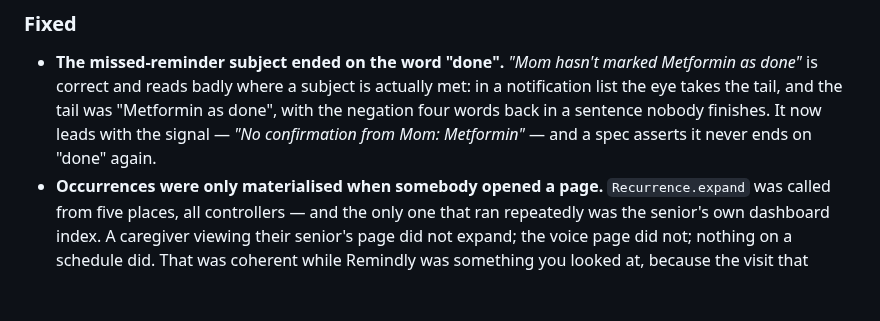
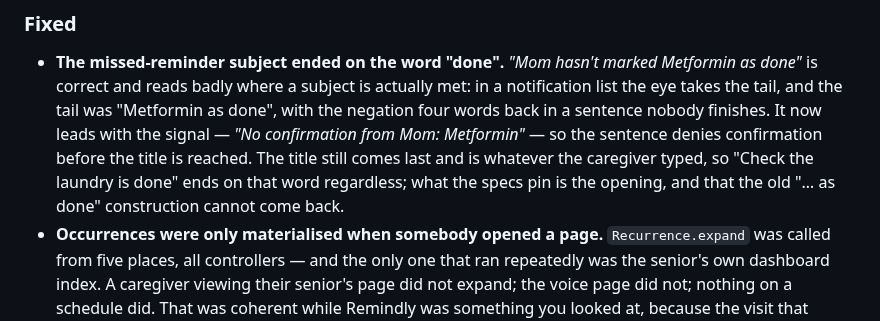
Before and after one commit to navjeetc/remindly_monorepo, a Markdown page: CHANGELOG.md, the part around the change. Rendered like a GitHub page; blank space fills up the shorter version.

Commit message:
docs: narrow the changelog to what the subject actually guarantees
Copilot, and the third place carrying the same overclaim. I corrected the code
comment and the guard spec after the first two findings and left the changelog
promising the subject "never ends on done again" — which the code cannot deliver,
because the title comes last and is whatever the caregiver typed.

Says what the specs pin now: the opening denies confirmation before the title is
reached, and the old "… as done" construction cannot return. A title ending in
that word still ends the sentence with it.

Third time on this branch that a claim outlived the code it described, in a file
I had already edited twice. Worth writing all three places in one pass rather
than fixing them as they are found.

Co-Authored-By: Claude Opus 5 <noreply@anthropic.com>
Claude-Session: https://claude.ai/code/session_01B38V9oM5KW5DSKTSzyjJEE

```diff
--- a/CHANGELOG.md
+++ b/CHANGELOG.md
@@ -13,7 +13,10 @@ and this project adheres to [Semantic Versioning](https://semver.org/spec/v2.0.0
   met: in a notification list the eye takes the tail, and the tail was
   "Metformin as done", with the negation four words back in a sentence nobody
   finishes. It now leads with the signal — *"No confirmation from Mom:
-  Metformin"* — and a spec asserts it never ends on "done" again.
+  Metformin"* — so the sentence denies confirmation before the title is reached.
+  The title still comes last and is whatever the caregiver typed, so "Check the
+  laundry is done" ends on that word regardless; what the specs pin is the
+  opening, and that the old "… as done" construction cannot come back.
 - **Occurrences were only materialised when somebody opened a page.**
   `Recurrence.expand` was called from five places, all controllers — and the only
   one that ran repeatedly was the senior's own dashboard index. A caregiver
```
